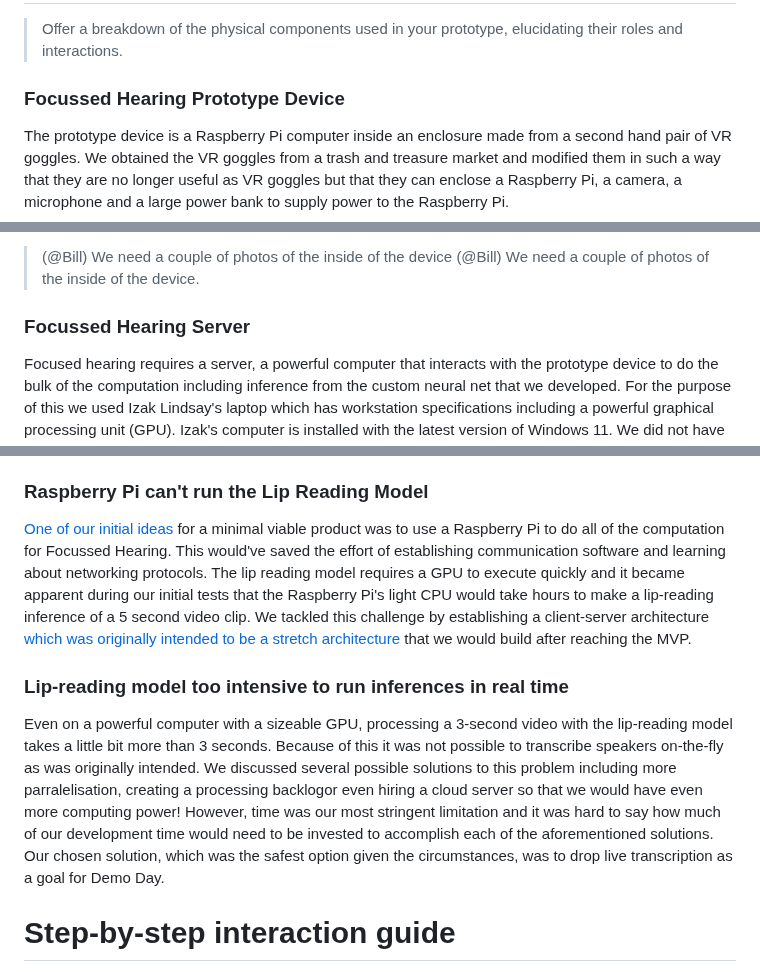
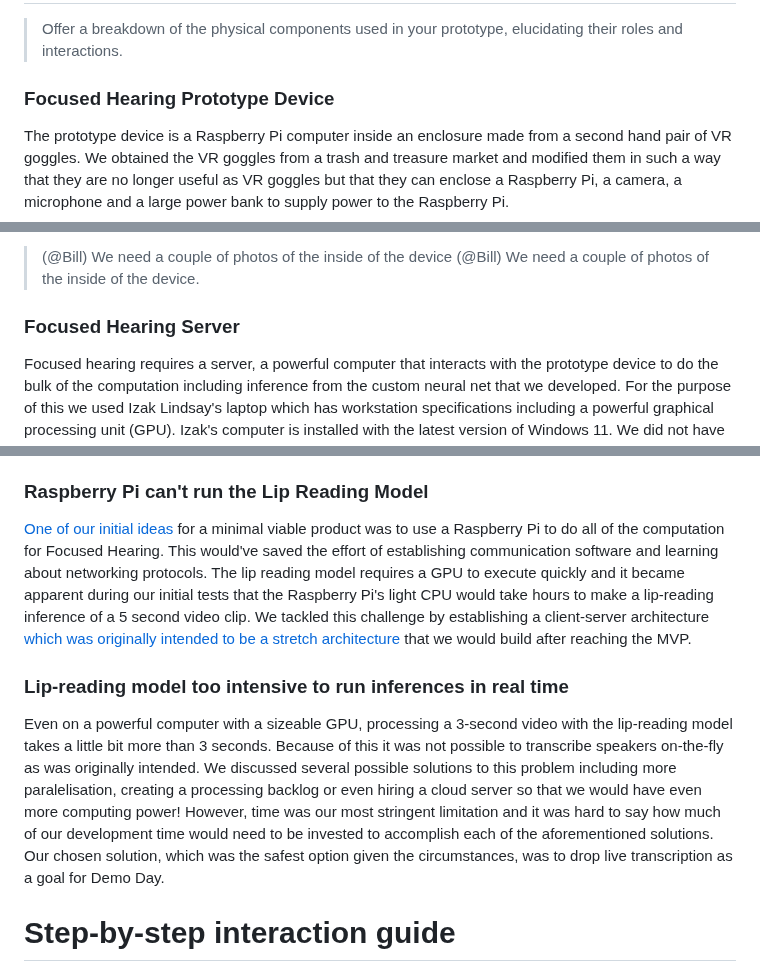
Before and after one commit to bill-mca/SIBAnetics, a Markdown page: docs/readme.md, 3 parts joined by grey strips. Drawn GitHub-style.

```diff
--- a/docs/readme.md
+++ b/docs/readme.md
@@ -168,7 +172,7 @@ The web host also displays an animation of the imagery captured and used for the
 
 > Offer a breakdown of the physical components used in your prototype, elucidating their roles and interactions.
 
-### Focussed Hearing Prototype Device
+### Focused Hearing Prototype Device
 
 The prototype device is a Raspberry Pi computer inside an enclosure made from a second hand pair of VR goggles. We obtained the VR goggles from a trash and treasure market and modified them in such a way that they are no longer useful as VR goggles but that they can enclose a Raspberry Pi, a camera, a microphone and a large power bank to supply power to the Raspberry Pi.
 
@@ -221,7 +225,7 @@ This photo shows the wiring scheme of the prototype device.
 > (@Bill) We need a couple of photos of the inside of the device
 > (@Bill) We need a couple of photos of the inside of the device.
 
-### Focussed Hearing Server
+### Focused Hearing Server
 
 Focused hearing requires a server, a powerful computer that interacts with the prototype device to do the bulk of the computation including inference from the custom neural net that we developed. For the purpose of this we used Izak Lindsay's laptop which has workstation specifications including a powerful graphical processing unit (GPU). Izak's computer is installed with the latest version of Windows 11. We did not have to do any physical modifications of the laptop only deploy custom software.
 
@@ -254,11 +258,11 @@ We didn't expect that the lip-reading model would perform well with words outsid
 
 ### Raspberry Pi can't run the Lip Reading Model
 
-[One of our initial ideas](https://github.com/bill-mca/SIBAnetics/blob/docs/docs/proposed_architecture.md#minimum-viable-product) for a minimal viable product was to use a Raspberry Pi to do all of the computation for Focussed Hearing. This would've saved the effort of establishing communication software and learning about networking protocols. The lip reading model requires a GPU to execute quickly and it became apparent during our initial tests that the Raspberry Pi's light CPU would take hours to make a lip-reading inference of a 5 second video clip. We tackled this challenge by establishing a client-server architecture [which was originally intended to be a stretch architecture](https://github.com/bill-mca/SIBAnetics/blob/docs/docs/proposed_architecture.md#fast-transcript) that we would build after reaching the MVP.
+[One of our initial ideas](https://github.com/bill-mca/SIBAnetics/blob/docs/docs/proposed_architecture.md#minimum-viable-product) for a minimal viable product was to use a Raspberry Pi to do all of the computation for Focused Hearing. This would've saved the effort of establishing communication software and learning about networking protocols. The lip reading model requires a GPU to execute quickly and it became apparent during our initial tests that the Raspberry Pi's light CPU would take hours to make a lip-reading inference of a 5 second video clip. We tackled this challenge by establishing a client-server architecture [which was originally intended to be a stretch architecture](https://github.com/bill-mca/SIBAnetics/blob/docs/docs/proposed_architecture.md#fast-transcript) that we would build after reaching the MVP.
 
 ### Lip-reading model too intensive to run inferences in real time
 
-Even on a powerful computer with a sizeable GPU, processing a 3-second video with the lip-reading model takes a little bit more than 3 seconds. Because of this it was not possible to transcribe speakers on-the-fly as was originally intended. We discussed several possible solutions to this problem including more parralelisation, creating a processing backlogor even hiring a cloud server so that we would have even more computing power! However, time was our most stringent limitation and it was hard to say how much of our development time would need to be invested to accomplish each of the aforementioned solutions. Our chosen solution, which was the safest option given the circumstances, was to drop live transcription as a goal for Demo Day.
+Even on a powerful computer with a sizeable GPU, processing a 3-second video with the lip-reading model takes a little bit more than 3 seconds. Because of this it was not possible to transcribe speakers on-the-fly as was originally intended. We discussed several possible solutions to this problem including more paralelisation, creating a processing backlog or even hiring a cloud server so that we would have even more computing power! However, time was our most stringent limitation and it was hard to say how much of our development time would need to be invested to accomplish each of the aforementioned solutions. Our chosen solution, which was the safest option given the circumstances, was to drop live transcription as a goal for Demo Day.
 
 # Step-by-step interaction guide
 
```
Also changed, not shown: other parts of docs/readme.md (+18 -14 lines).
